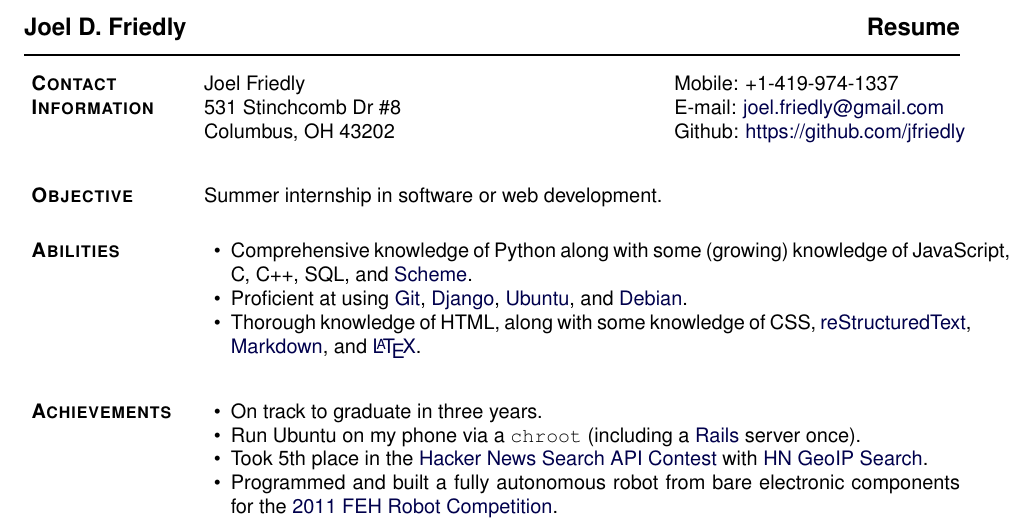
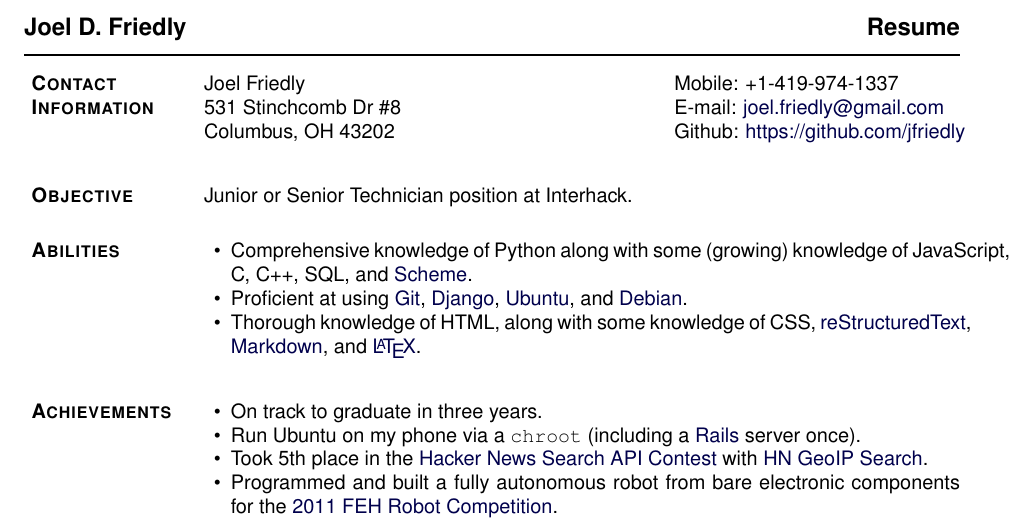
Before and after one commit to jfriedly/resume-cv, a LaTeX CV (resume.tex): part of the page, cut so that both start at the same text. Compiled offline with pdfLaTeX.

Commit message:
Objective:  Junior or Senior Technician position at Interhack.

```diff
--- a/resume.tex
+++ b/resume.tex
@@ -290,7 +290,7 @@ Columbus, OH  43202     & \textit{Github:} \href{https://github.com/jfriedly}{ht
 
 \section{\textbf{Objective}}
 
-Summer internship in software or web development.
+Junior or Senior Technician position at Interhack.
 \blankline
 
 \section{\textbf{Abilities}}
```
Also changed, not shown: resume.pdf.
